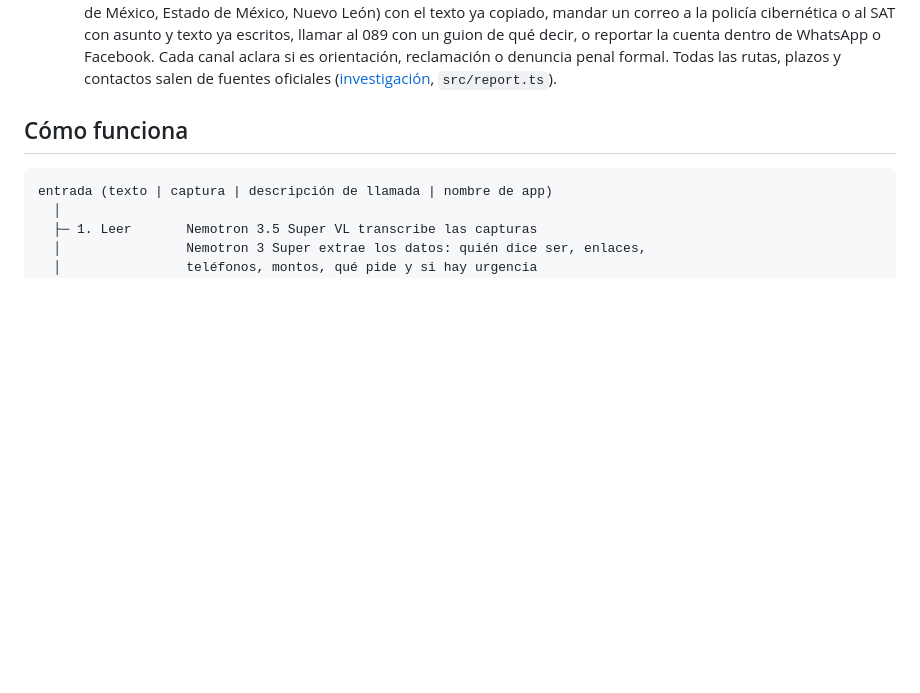
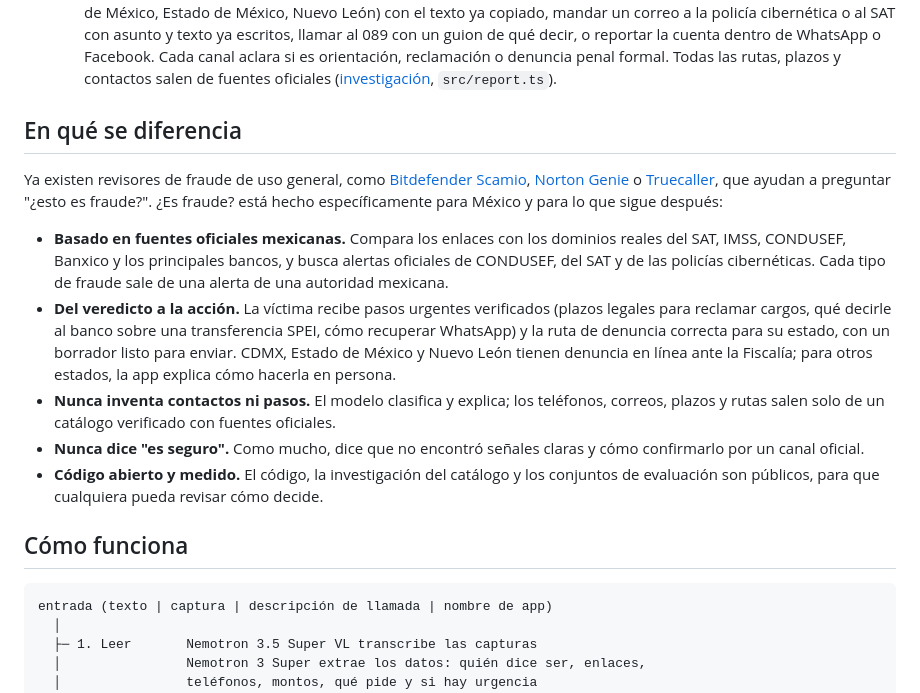
Before and after one commit to ramsesavi94-maker/es-fraude, a Markdown page: README.es.md, the part around the change. GitHub-like rendering; blank space fills up the shorter version.

Commit message:
README: en qué se diferencia de otros revisores de fraude (inglés y español)
Co-Authored-By: Claude Opus 5.5 <noreply@anthropic.com>

```diff
--- a/README.es.md
+++ b/README.es.md
@@ -39,6 +39,16 @@ La respuesta siempre incluye:
   3. *Completa tu denuncia*: fecha, estado, nombre, monto y cuenta se llenan **solo en el navegador** y se integran a un borrador de denuncia en español, listo para las autoridades. Se puede copiar, descargar o compartir.
   4. *Envíala por el canal correcto*, con botones de un toque: abrir la denuncia en línea de la Fiscalía de tu estado (Ciudad de México, Estado de México, Nuevo León) con el texto ya copiado, mandar un correo a la policía cibernética o al SAT con asunto y texto ya escritos, llamar al 089 con un guion de qué decir, o reportar la cuenta dentro de WhatsApp o Facebook. Cada canal aclara si es orientación, reclamación o denuncia penal formal.
   Todas las rutas, plazos y contactos salen de fuentes oficiales ([investigación](docs/research/rutas-denuncia.md), `src/report.ts`).
+
+## En qué se diferencia
+
+Ya existen revisores de fraude de uso general, como [Bitdefender Scamio](https://www.bitdefender.com/es-es/consumer/scamio), [Norton Genie](https://mx.norton.com/feature/ai-scam-protection) o [Truecaller](https://www.truecaller.com/scam-checker), que ayudan a preguntar "¿esto es fraude?". ¿Es fraude? está hecho específicamente para México y para lo que sigue después:
+
+- **Basado en fuentes oficiales mexicanas.** Compara los enlaces con los dominios reales del SAT, IMSS, CONDUSEF, Banxico y los principales bancos, y busca alertas oficiales de CONDUSEF, del SAT y de las policías cibernéticas. Cada tipo de fraude sale de una alerta de una autoridad mexicana.
+- **Del veredicto a la acción.** La víctima recibe pasos urgentes verificados (plazos legales para reclamar cargos, qué decirle al banco sobre una transferencia SPEI, cómo recuperar WhatsApp) y la ruta de denuncia correcta para su estado, con un borrador listo para enviar. CDMX, Estado de México y Nuevo León tienen denuncia en línea ante la Fiscalía; para otros estados, la app explica cómo hacerla en persona.
+- **Nunca inventa contactos ni pasos.** El modelo clasifica y explica; los teléfonos, correos, plazos y rutas salen solo de un catálogo verificado con fuentes oficiales.
+- **Nunca dice "es seguro".** Como mucho, dice que no encontró señales claras y cómo confirmarlo por un canal oficial.
+- **Código abierto y medido.** El código, la investigación del catálogo y los conjuntos de evaluación son públicos, para que cualquiera pueda revisar cómo decide.
 
 ## Cómo funciona
 
```
Also changed, not shown: README.md (+10 -0 lines).
